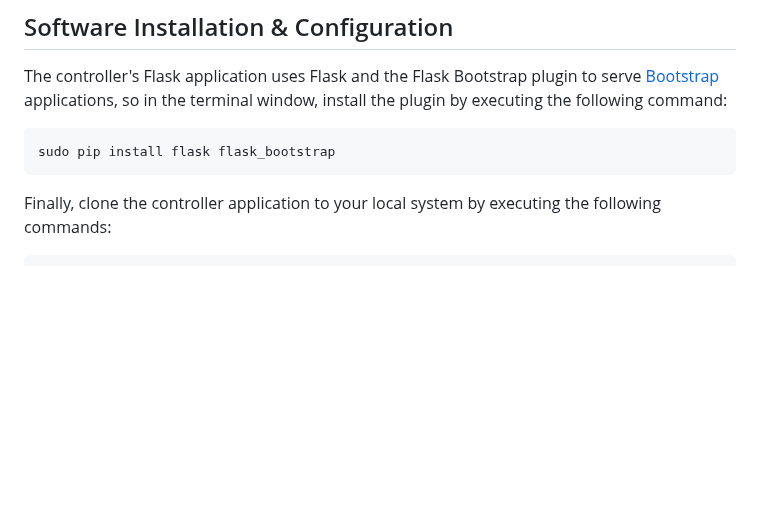
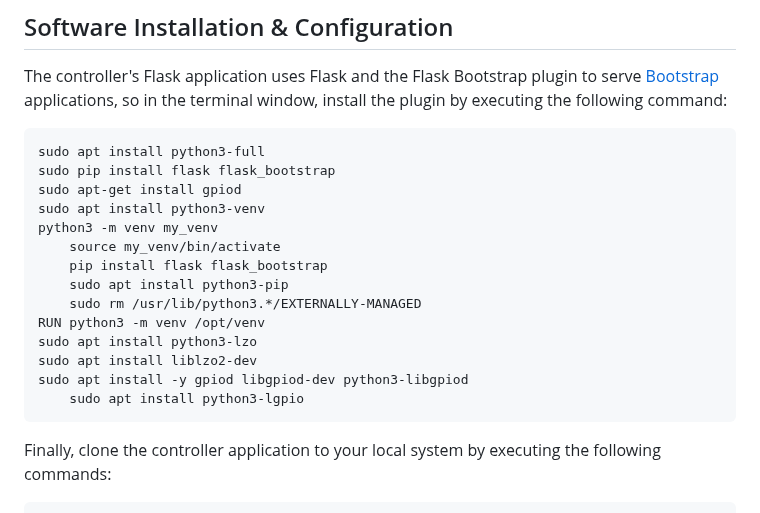
Before and after one commit to baalwy/pi5-relay-controller-16-channel, a Markdown page: README.md, the part around the change. Drawn GitHub-style; blank space fills up the shorter version.

```diff
--- a/README.md
+++ b/README.md
@@ -46,7 +46,20 @@ This command will update the Raspbian OS with all updates released after the lat
 
 The controller's Flask application uses Flask and the Flask Bootstrap plugin to serve [Bootstrap](http://getbootstrap.com/) applications, so in the terminal window, install the plugin by executing the following command:
 
+ 	sudo apt install python3-full
 	sudo pip install flask flask_bootstrap
+ 	sudo apt-get install gpiod
+  	sudo apt install python3-venv
+   	python3 -m venv my_venv
+    	source my_venv/bin/activate
+     	pip install flask flask_bootstrap
+      	sudo apt install python3-pip
+        sudo rm /usr/lib/python3.*/EXTERNALLY-MANAGED
+	RUN python3 -m venv /opt/venv
+ 	sudo apt install python3-lzo
+  	sudo apt install liblzo2-dev
+   	sudo apt install -y gpiod libgpiod-dev python3-libgpiod
+    	sudo apt install python3-lgpio
 
 Finally, clone the controller application to your local system by executing the following commands:
 
```
